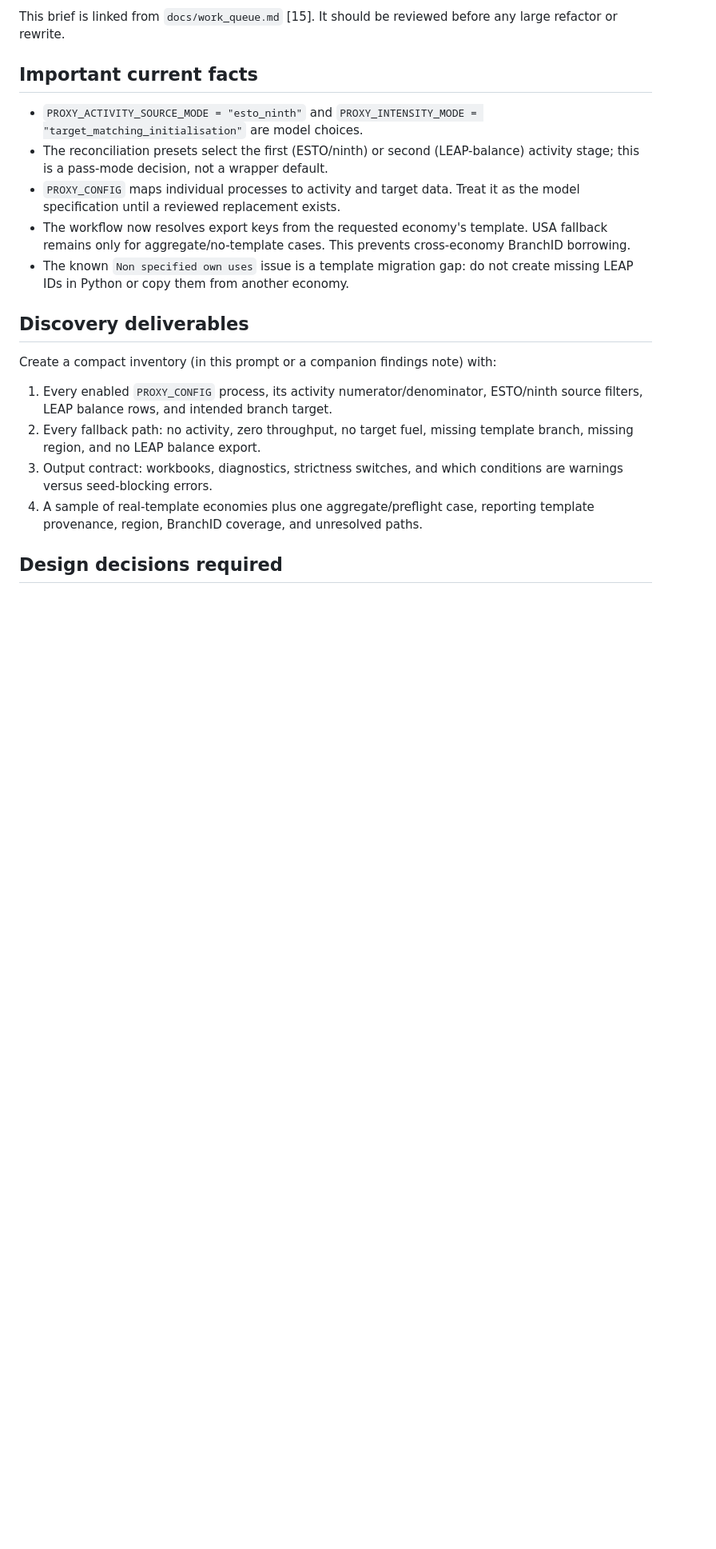
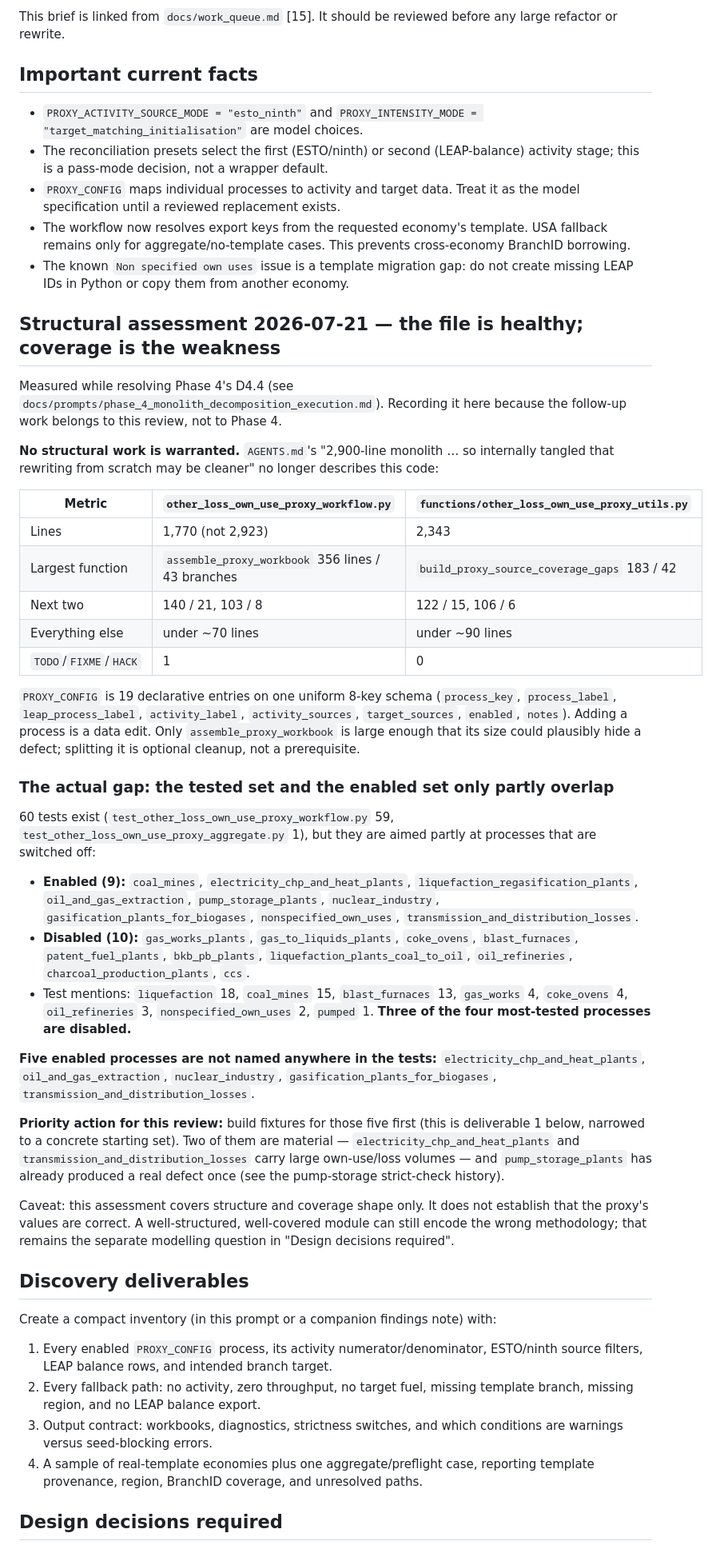
Before and after one commit to asia-pacific-energy-research-centre/leap_initialisation, a Markdown page: docs/prompts/other_loss_own_use_proxy_scoped_review.md, the part around the change. Shown at 80% size. Rendered like a GitHub page; blank space fills up the shorter version.

```diff
--- a/docs/prompts/other_loss_own_use_proxy_scoped_review.md
+++ b/docs/prompts/other_loss_own_use_proxy_scoped_review.md
@@ -25,6 +25,66 @@ before any large refactor or rewrite.
   cross-economy BranchID borrowing.
 - The known `Non specified own uses` issue is a template migration gap: do not
   create missing LEAP IDs in Python or copy them from another economy.
+
+## Structural assessment 2026-07-21 — the file is healthy; coverage is the weakness
+
+Measured while resolving Phase 4's D4.4 (see
+`docs/prompts/phase_4_monolith_decomposition_execution.md`). Recording it here
+because the follow-up work belongs to this review, not to Phase 4.
+
+**No structural work is warranted.** `AGENTS.md`'s "2,900-line monolith …
+so internally tangled that rewriting from scratch may be cleaner" no longer
+describes this code:
+
+| Metric | `other_loss_own_use_proxy_workflow.py` | `functions/other_loss_own_use_proxy_utils.py` |
+|---|---|---|
+| Lines | 1,770 (not 2,923) | 2,343 |
+| Largest function | `assemble_proxy_workbook` 356 lines / 43 branches | `build_proxy_source_coverage_gaps` 183 / 42 |
+| Next two | 140 / 21, 103 / 8 | 122 / 15, 106 / 6 |
+| Everything else | under ~70 lines | under ~90 lines |
+| `TODO`/`FIXME`/`HACK` | 1 | 0 |
+
+`PROXY_CONFIG` is 19 declarative entries on one uniform 8-key schema
+(`process_key`, `process_label`, `leap_process_label`, `activity_label`,
+`activity_sources`, `target_sources`, `enabled`, `notes`). Adding a process is a
+data edit. Only `assemble_proxy_workbook` is large enough that its size could
+plausibly hide a defect; splitting it is optional cleanup, not a prerequisite.
+
+### The actual gap: the tested set and the enabled set only partly overlap
+
+60 tests exist (`test_other_loss_own_use_proxy_workflow.py` 59,
+`test_other_loss_own_use_proxy_aggregate.py` 1), but they are aimed partly at
+processes that are switched off:
+
+- **Enabled (9):** `coal_mines`, `electricity_chp_and_heat_plants`,
+  `liquefaction_regasification_plants`, `oil_and_gas_extraction`,
+  `pump_storage_plants`, `nuclear_industry`,
+  `gasification_plants_for_biogases`, `nonspecified_own_uses`,
+  `transmission_and_distribution_losses`.
+- **Disabled (10):** `gas_works_plants`, `gas_to_liquids_plants`, `coke_ovens`,
+  `blast_furnaces`, `patent_fuel_plants`, `bkb_pb_plants`,
+  `liquefaction_plants_coal_to_oil`, `oil_refineries`,
+  `charcoal_production_plants`, `ccs`.
+- Test mentions: `liquefaction` 18, `coal_mines` 15, `blast_furnaces` 13,
+  `gas_works` 4, `coke_ovens` 4, `oil_refineries` 3, `nonspecified_own_uses` 2,
+  `pumped` 1. **Three of the four most-tested processes are disabled.**
+
+**Five enabled processes are not named anywhere in the tests:**
+`electricity_chp_and_heat_plants`, `oil_and_gas_extraction`,
+`nuclear_industry`, `gasification_plants_for_biogases`,
+`transmission_and_distribution_losses`.
+
+**Priority action for this review:** build fixtures for those five first (this
+is deliverable 1 below, narrowed to a concrete starting set). Two of them are
+material — `electricity_chp_and_heat_plants` and
+`transmission_and_distribution_losses` carry large own-use/loss volumes — and
+`pump_storage_plants` has already produced a real defect once (see the
+pump-storage strict-check history).
+
+Caveat: this assessment covers structure and coverage shape only. It does not
+establish that the proxy's values are correct. A well-structured, well-covered
+module can still encode the wrong methodology; that remains the separate
+modelling question in "Design decisions required".
 
 ## Discovery deliverables
 
```
Also changed, not shown: docs/prompts/phase_5_feature_improvements_execution.md (+57 -14 lines), docs/work_queue.md (+9 -2 lines).
